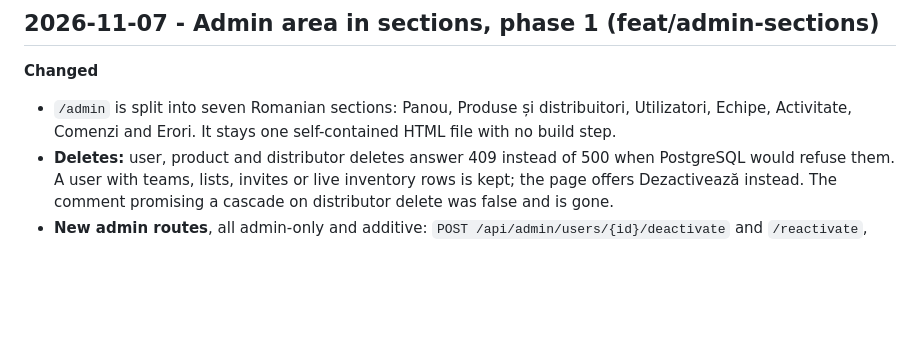
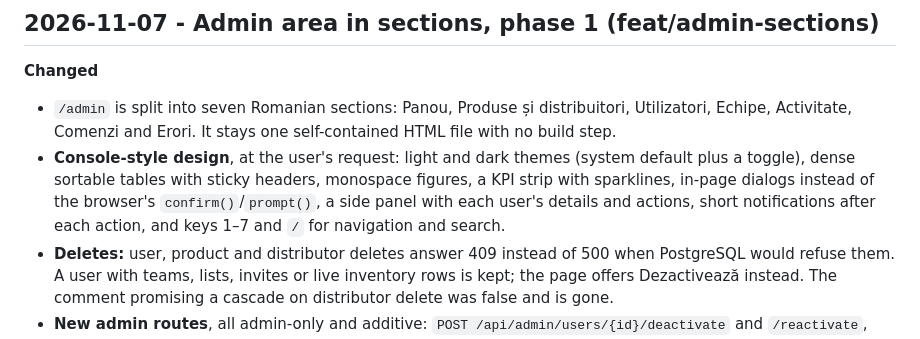
Before and after one commit to DariusCornescu/ListManagerApp, a Markdown page: docs/PROGRESS.md, the part around the change. Rendered like a GitHub page; blank space fills up the shorter version.

Commit message:
docs: record the console-style admin design

```diff
--- a/docs/PROGRESS.md
+++ b/docs/PROGRESS.md
@@ -10,6 +10,10 @@ Newest entries on top.
 **Changed**
 - `/admin` is split into seven Romanian sections: Panou, Produse și distribuitori, Utilizatori, Echipe,
   Activitate, Comenzi and Erori. It stays one self-contained HTML file with no build step.
+- **Console-style design**, at the user's request: light and dark themes (system default plus a
+  toggle), dense sortable tables with sticky headers, monospace figures, a KPI strip with sparklines,
+  in-page dialogs instead of the browser's `confirm()`/`prompt()`, a side panel with each user's details
+  and actions, short notifications after each action, and keys 1–7 and `/` for navigation and search.
 - **Deletes:** user, product and distributor deletes answer 409 instead of 500 when PostgreSQL would
   refuse them. A user with teams, lists, invites or live inventory rows is kept; the page offers
   Dezactivează instead. The comment promising a cascade on distributor delete was false and is gone.
```
